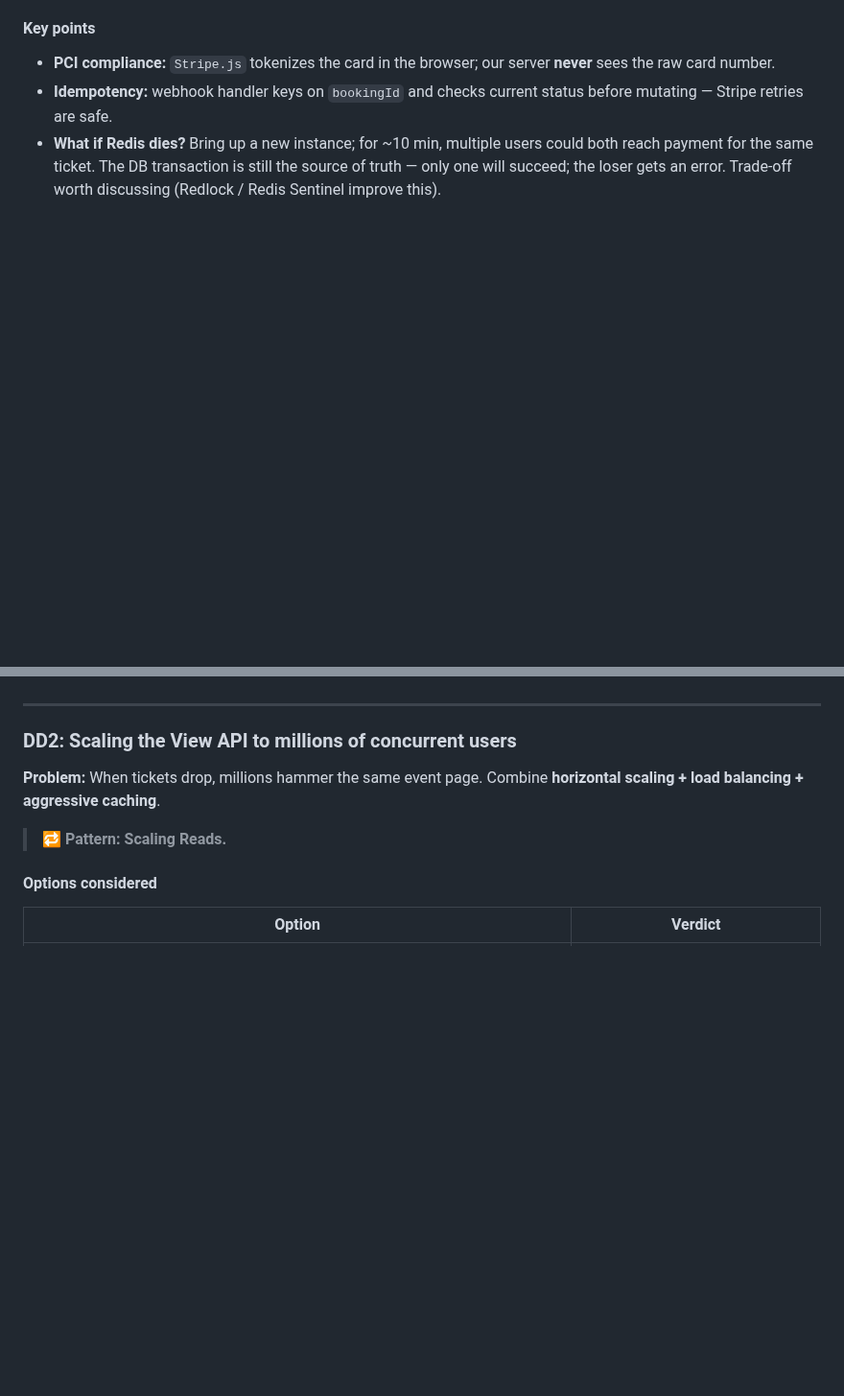
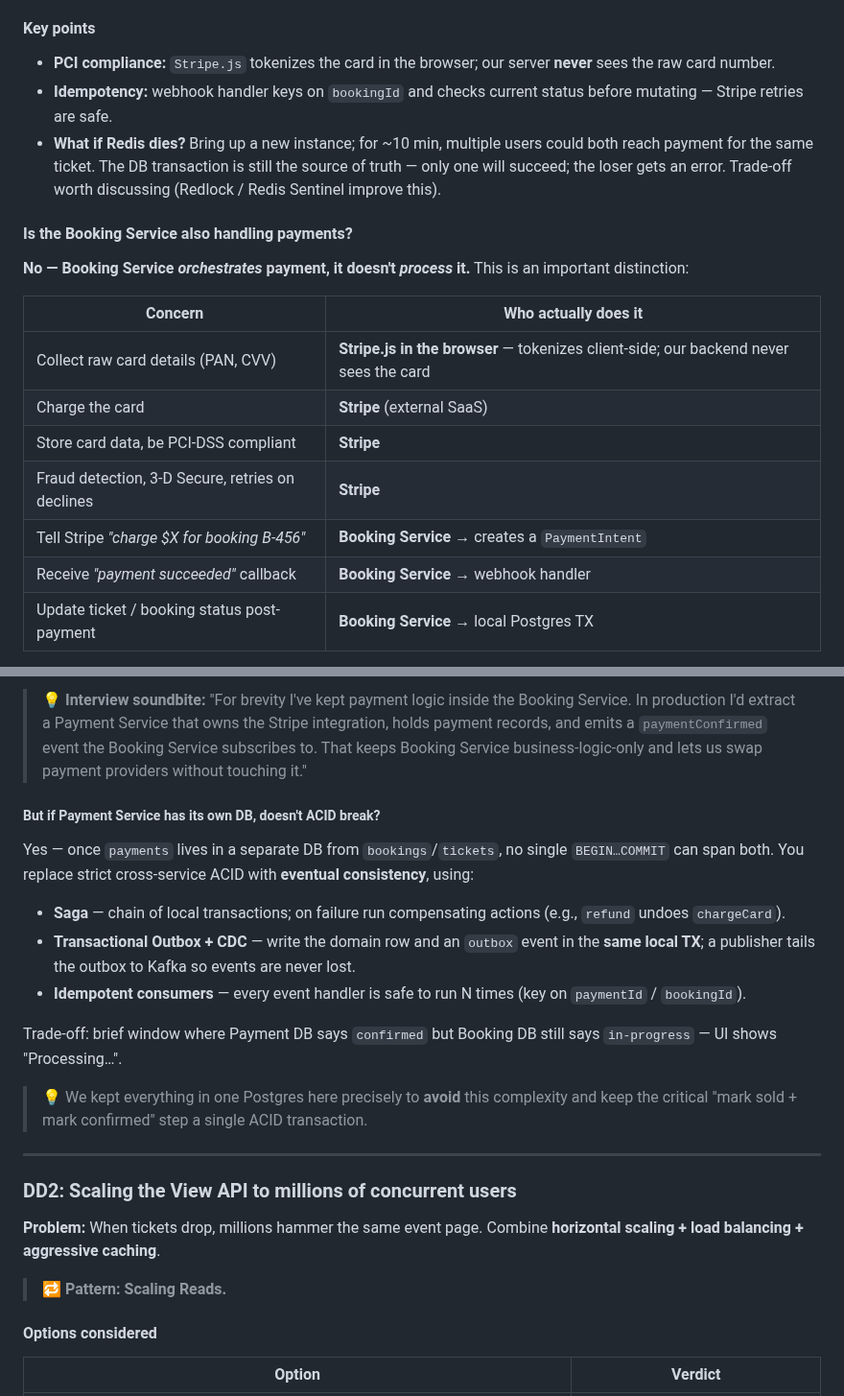
Before and after one commit to vipi-n/swe-101, a Markdown page: hld/ticketmaster.md, 2 parts joined by grey strips. Shown at 96% size. Drawn GitHub-style; blank space fills up the shorter version.

```diff
--- a/hld/ticketmaster.md
+++ b/hld/ticketmaster.md
@@ -484,3 +484,17 @@ Each step is local + idempotent; failures trigger compensating transactions. Thi
 - **Idempotency:** webhook handler keys on `bookingId` and checks current status before mutating — Stripe retries are safe.
 - **What if Redis dies?** Bring up a new instance; for ~10 min, multiple users could both reach payment for the same ticket. The DB transaction is still the source of truth — only one will succeed; the loser gets an error. Trade-off worth discussing (Redlock / Redis Sentinel improve this).
 
+#### Is the Booking Service also handling payments?
+
+**No — Booking Service *orchestrates* payment, it doesn't *process* it.** This is an important distinction:
+
+| Concern | Who actually does it |
+|---|---|
+| Collect raw card details (PAN, CVV) | **Stripe.js in the browser** — tokenizes client-side; our backend never sees the card |
+| Charge the card | **Stripe** (external SaaS) |
+| Store card data, be PCI-DSS compliant | **Stripe** |
+| Fraud detection, 3-D Secure, retries on declines | **Stripe** |
+| Tell Stripe *"charge $X for booking B-456"* | **Booking Service** → creates a `PaymentIntent` |
+| Receive *"payment succeeded"* callback | **Booking Service** → webhook handler |
+| Update ticket / booking status post-payment | **Booking Service** → local Postgres TX |
+
@@ -487,4 +525,19 @@ Each step is local + idempotent; failures trigger compensating transactions. Thi
+> 💡 **Interview soundbite:** "For brevity I've kept payment logic inside the Booking Service. In production I'd extract a Payment Service that owns the Stripe integration, holds payment records, and emits a `paymentConfirmed` event the Booking Service subscribes to. That keeps Booking Service business-logic-only and lets us swap payment providers without touching it."
+
+##### But if Payment Service has its own DB, doesn't ACID break?
+
+Yes — once `payments` lives in a separate DB from `bookings`/`tickets`, no single `BEGIN…COMMIT` can span both. You replace strict cross-service ACID with **eventual consistency**, using:
+
+- **Saga** — chain of local transactions; on failure run compensating actions (e.g., `refund` undoes `chargeCard`).
+- **Transactional Outbox + CDC** — write the domain row and an `outbox` event in the **same local TX**; a publisher tails the outbox to Kafka so events are never lost.
+- **Idempotent consumers** — every event handler is safe to run N times (key on `paymentId` / `bookingId`).
+
+Trade-off: brief window where Payment DB says `confirmed` but Booking DB still says `in-progress` — UI shows "Processing…".
+
+> 💡 We kept everything in one Postgres here precisely to **avoid** this complexity and keep the critical "mark sold + mark confirmed" step a single ACID transaction.
+
 ---
+
 
 ### DD2: Scaling the View API to millions of concurrent users
 
```
Also changed, not shown: other parts of hld/ticketmaster.md (+24 -0 lines).
